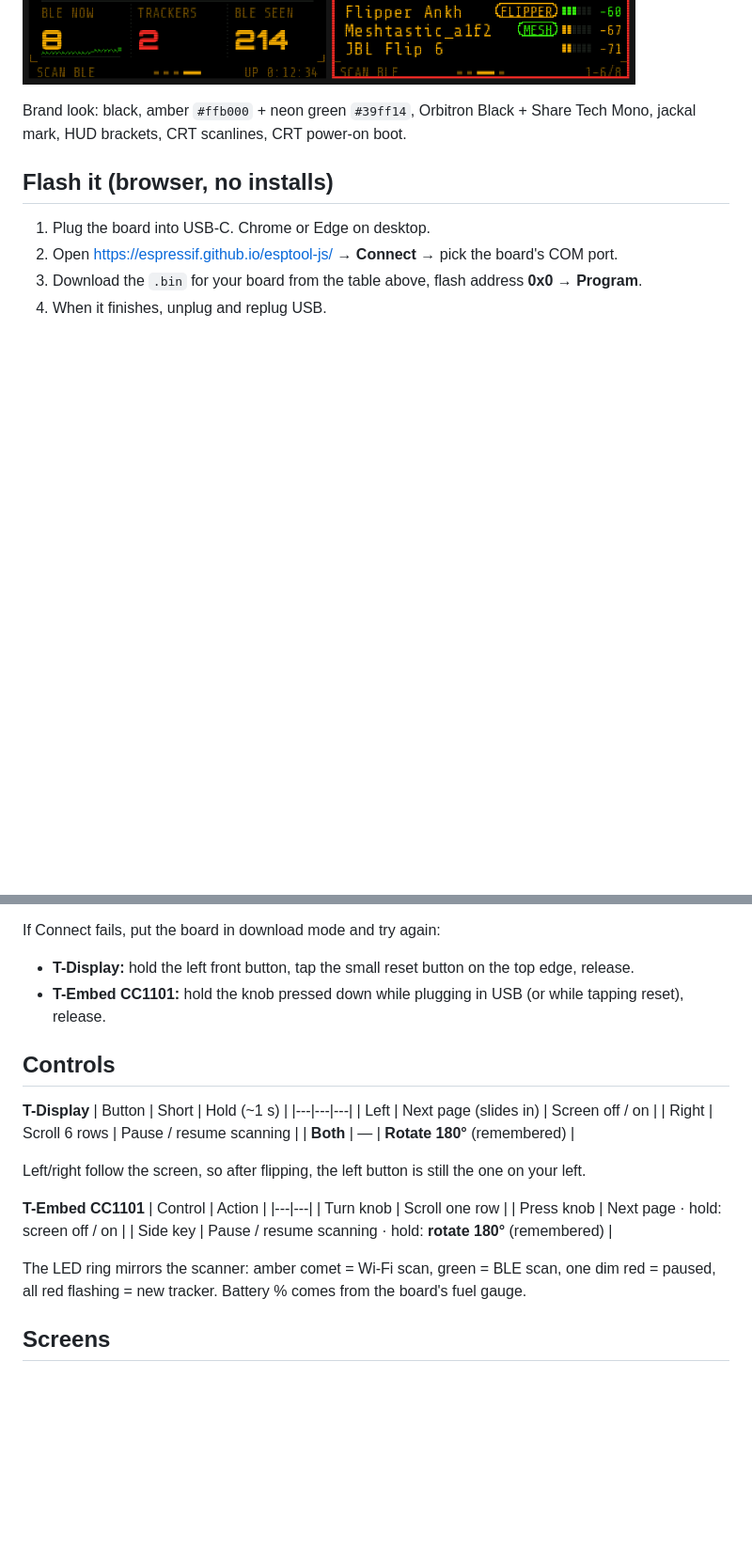
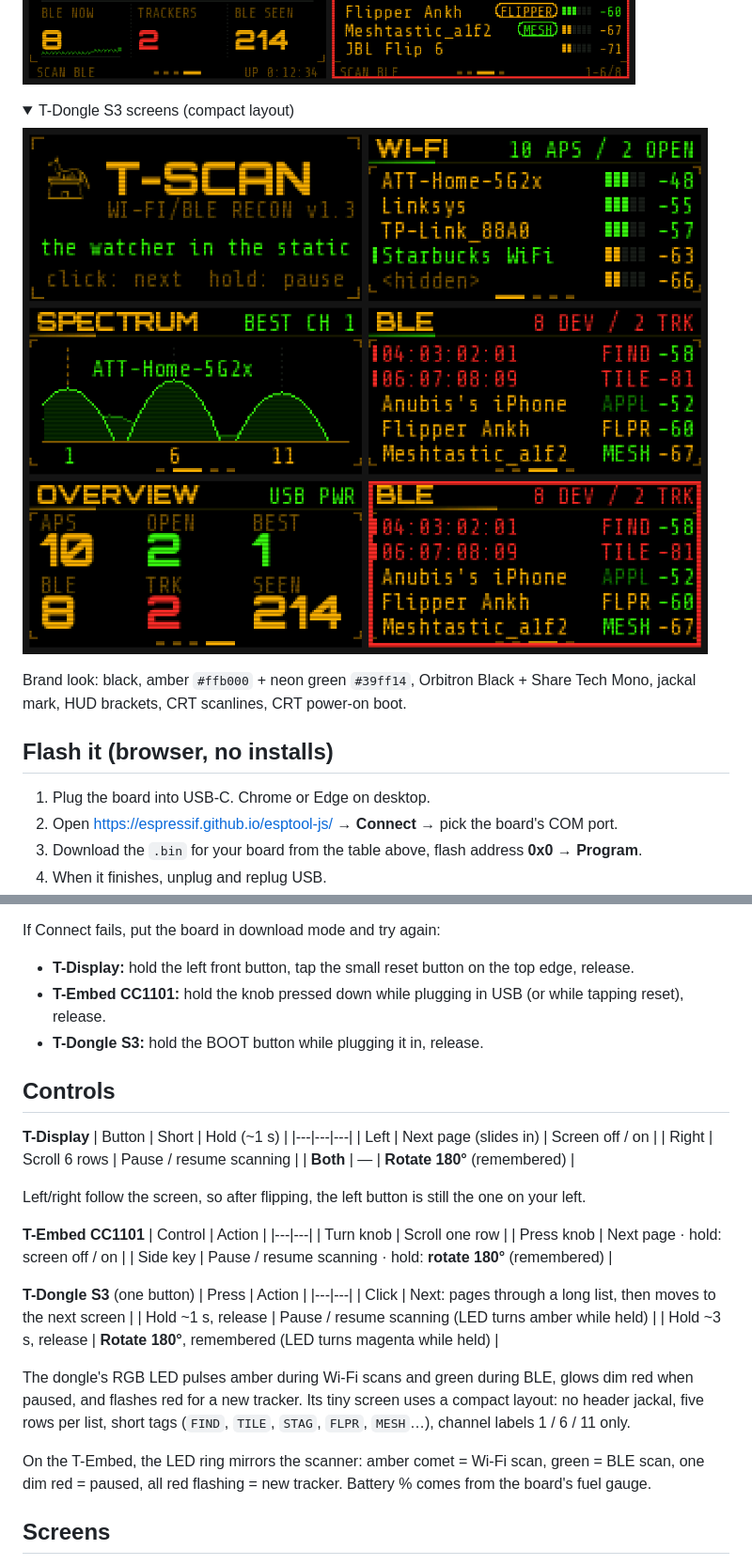
Before and after one commit to anubisdarkwatch/T-Scan, a Markdown page: README.md, 2 parts joined by grey strips. Shown at 94% size. Drawn GitHub-style; pictures changed too: docs/screens-tdongle.png (added); folded sections open; blank space fills up the shorter version.

```diff
--- a/README.md
+++ b/README.md
@@ -14,6 +15,11 @@ and logs only — it never connects to anything.
 <details><summary>T-Display screens</summary>
 
 ![T-Scan on T-Display](docs/screens.png)
+</details>
+
+<details><summary>T-Dongle S3 screens (compact layout)</summary>
+
+![T-Scan on T-Dongle S3](docs/screens-tdongle.png)
 </details>
 
 Brand look: black, amber `#ffb000` + neon green `#39ff14`, Orbitron Black +
@@ -28,6 +34,7 @@ Share Tech Mono, jackal mark, HUD brackets, CRT scanlines, CRT power-on boot.
 If Connect fails, put the board in download mode and try again:
 - **T-Display:** hold the left front button, tap the small reset button on the top edge, release.
 - **T-Embed CC1101:** hold the knob pressed down while plugging in USB (or while tapping reset), release.
+- **T-Dongle S3:** hold the BOOT button while plugging it in, release.
 
 ## Controls
 **T-Display**
@@ -46,7 +53,19 @@ Left/right follow the screen, so after flipping, the left button is still the on
 | Press knob | Next page · hold: screen off / on |
 | Side key | Pause / resume scanning · hold: **rotate 180°** (remembered) |
 
-The LED ring mirrors the scanner: amber comet = Wi-Fi scan, green = BLE scan,
+**T-Dongle S3** (one button)
+| Press | Action |
+|---|---|
+| Click | Next: pages through a long list, then moves to the next screen |
+| Hold ~1 s, release | Pause / resume scanning (LED turns amber while held) |
+| Hold ~3 s, release | **Rotate 180°**, remembered (LED turns magenta while held) |
+
+The dongle's RGB LED pulses amber during Wi-Fi scans and green during BLE,
+glows dim red when paused, and flashes red for a new tracker. Its tiny screen
+uses a compact layout: no header jackal, five rows per list, short tags
+(`FIND`, `TILE`, `STAG`, `FLPR`, `MESH`…), channel labels 1 / 6 / 11 only.
+
+On the T-Embed, the LED ring mirrors the scanner: amber comet = Wi-Fi scan, green = BLE scan,
 one dim red = paused, all red flashing = new tracker. Battery % comes from the
 board's fuel gauge.
 
```
Also changed, not shown: other parts of README.md (+4 -2 lines), 7 other files.
